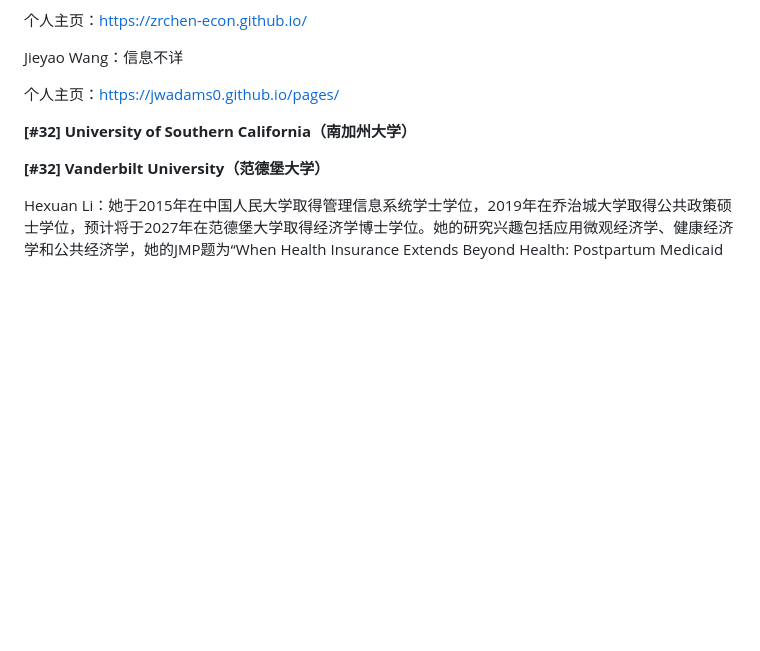
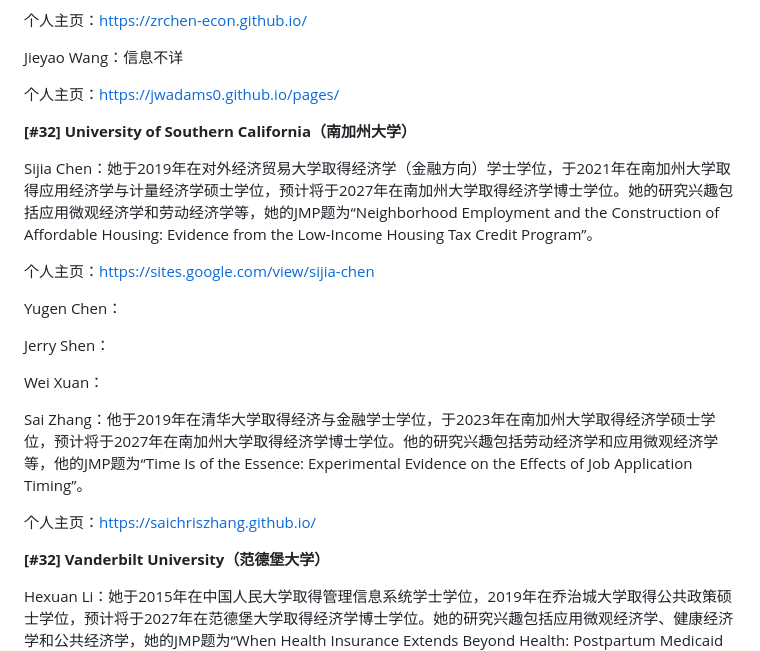
Before and after one commit to chinese-econ-jmc/chinese-econ-jmc.github.io, a Markdown page: data/2026-2027.md, the part around the change. GitHub-like rendering; blank space fills up the shorter version.

Commit message:
Add five USC candidates (2026-2027)
Sijia Chen and Sai Zhang with full entries; Yugen Chen, Jerry Shen and
Wei Xuan as name-only placeholders.

Co-Authored-By: Claude Opus 5.5 (1M context) <noreply@anthropic.com>

```diff
--- a/data/2026-2027.md
+++ b/data/2026-2027.md
@@ -216,6 +216,20 @@ Jieyao Wang：信息不详
 
 **[#32] University of Southern California（南加州大学）**
 
+Sijia Chen：她于2019年在对外经济贸易大学取得经济学（金融方向）学士学位，于2021年在南加州大学取得应用经济学与计量经济学硕士学位，预计将于2027年在南加州大学取得经济学博士学位。她的研究兴趣包括应用微观经济学和劳动经济学等，她的JMP题为“Neighborhood Employment and the Construction of Affordable Housing: Evidence from the Low-Income Housing Tax Credit Program”。
+
+个人主页：https://sites.google.com/view/sijia-chen
+
+Yugen Chen：
+
+Jerry Shen：
+
+Wei Xuan：
+
+Sai Zhang：他于2019年在清华大学取得经济与金融学士学位，于2023年在南加州大学取得经济学硕士学位，预计将于2027年在南加州大学取得经济学博士学位。他的研究兴趣包括劳动经济学和应用微观经济学等，他的JMP题为“Time Is of the Essence: Experimental Evidence on the Effects of Job Application Timing”。
+
+个人主页：https://saichriszhang.github.io/
+
 **[#32] Vanderbilt University（范德堡大学）**
 
 Hexuan Li：她于2015年在中国人民大学取得管理信息系统学士学位，2019年在乔治城大学取得公共政策硕士学位，预计将于2027年在范德堡大学取得经济学博士学位。她的研究兴趣包括应用微观经济学、健康经济学和公共经济学，她的JMP题为“When Health Insurance Extends Beyond Health: Postpartum Medicaid and Household Spending”。
```
